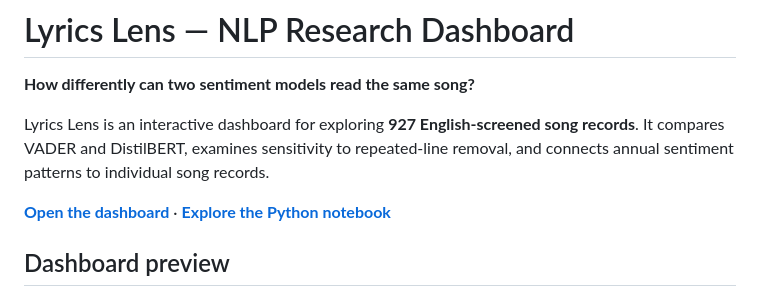
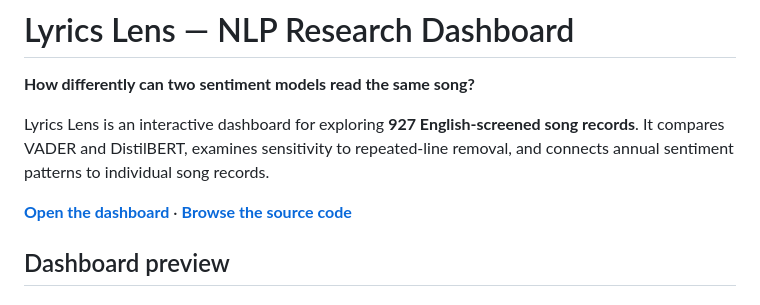
Before and after one commit to yun-1012/lyrics-lens-dashboard, a Markdown page: README.md, the part around the change. GitHub-like rendering.

Commit message:
Modify link text in README
Updated README to change 'Explore the Python notebook' to 'Browse the source code'.

```diff
--- a/README.md
+++ b/README.md
@@ -4,7 +4,7 @@
 
 Lyrics Lens is an interactive dashboard for exploring **927 English-screened song records**. It compares VADER and DistilBERT, examines sensitivity to repeated-line removal, and connects annual sentiment patterns to individual song records.
 
-**[Open the dashboard](https://yun-1012.github.io/lyrics-lens-dashboard/)** · **[Explore the Python notebook](analysis/Lyrics_Lens_Main.ipynb)**
+**[Open the dashboard](https://yun-1012.github.io/lyrics-lens-dashboard/)** · **[Browse the source code](analysis/Lyrics_Lens_Main.ipynb)**
 
 ## Dashboard preview
 
```
